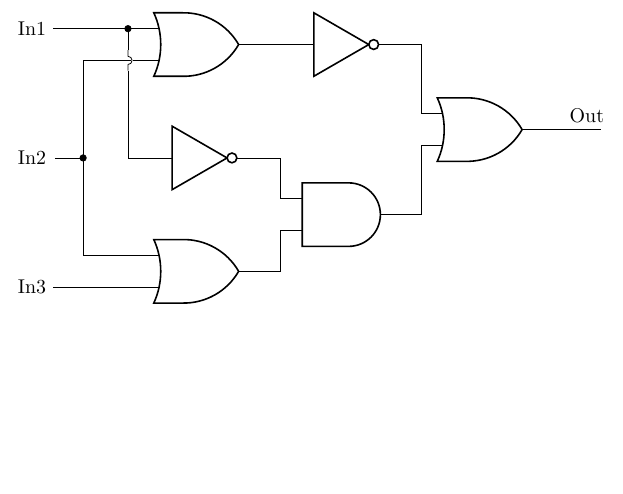
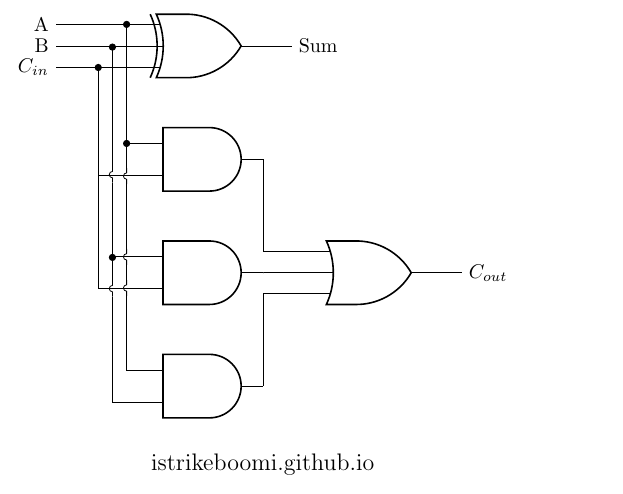
Before and after one commit to IStrikeboomI/istrikeboomi.github.io, a LaTeX figure (tex/circuit.tex): the whole page, the shorter picture padded with empty space. Compiled offline with pdfLaTeX.

Commit message:
created some circuit diagrams

```diff
--- a/tex/circuit.tex
+++ b/tex/circuit.tex
@@ -13,46 +12,73 @@
 \ctikzset{
     logic ports=ieee
 }
+\node[xor port, number inputs = 3] (XOR){};
+\draw (XOR.in 1) -- ++(-1.5,0)node[left](A){A};
+\draw (XOR.in 2) -- ++(-1.5,0)node[left](B){B};
+\draw (XOR.in 3) -- ++(-1.5,0)node[left](C){$C_{in}$};
+\draw (XOR.out) -- ++(.5,0) node[right]{Sum};
 
-% Logic ports
-\node[or port] (ORa) at (0,0){};
-\node[not port] (Noa) at (0,-2){};
-\node[or port] (ORb) at (0,-4){};
+% AC
+\node[and port] (AND1) at (0,-2){};
+\draw (AND1.in 1) -| ++(-0.25,2.1) coordinate(A1) node[circ] at (A1) {};
+\draw (AND1.in 2) -| ++(-0.75,1.9) coordinate(temp) node[circ] at (temp) {};
+% BC
+\node[and port] (AND2) at (0,-4){};
+\draw (AND2.in 1) -| ++(-0.5,0) to[short] ++(0,1) to[crossing] ++(0,.9) to[short,-*] ++(0,1.8);
+\draw (AND2.in 2) -| ++(-0.75,2.25) coordinate(temp) [xing] {};
 
-\node[not port] (Nob) at (2.5,0){};
-\node[and port] (ANDa) at (2.5,-3){};
+% AB
+\node[and port] (AND3) at (0,-6){};
+\draw (AND3.in 1) -| ++(-0.25,0) to[short] ++(0,1) to[crossing] ++(0,.9) to[crossing] ++(0,.2) to[crossing] ++(0,2.65) to[short, -*] ++(0,-.75);
+\draw (AND3.in 2) -| ++(-0.5,0) to[short] ++(0,1.55) to[crossing] ++(0,.9) to[short,-*] ++(0,.1);
 
-\node[or port] (ORc) at (5,-1.5){};
-
-% Connection
-\draw (ORa.out) -- (Nob.in);
-
-\draw (Noa.out) -| (ANDa.in 1);
-\draw (ORb.out) -| (ANDa.in 2);
-
-\draw (ANDa.out) -|  (ORc.in 2);
-\draw (Nob.out) -| (ORc.in 1);
-\draw (ORc.out) -- ++(1,0) node[near end,above]{Out};
-
-\draw (ORa.in 1) -- ++(-1.5,0)node[left](In1){In1};
-\draw (ORb.in 2) -- ++(-1.5,0)node[left](In3){In3};
-
-% Jump crossing element
-\node at (ORa.in 2)
-[
-    below,
-    jump crossing,
-    rotate=-90,
-    scale=1.3
-](X){};
-
-\draw (Noa.in) -| (X.east)
-    (X.west) to[short,-*] (X.west |- ORa.in 1);
-
-\draw ($ (In1) !.5! (In3) $) node[]{In2}
-    ++ (0.4,0) to[short,-*] ++(0.5,0) coordinate(a)
-    |- (X.south) (a) |- (ORb.in 1);
-\end{tikzpicture}
+\node[or port, number inputs = 3] (OR) at (3,-4){};
+\draw (OR.in 1) -| (AND1.out);
+\draw (OR.in 2) -| (AND2.out);
+\draw (OR.in 3) -| (AND3.out);
+\draw (OR.out) -- ++(.5,0) node[right]{$C_{out}$};
 
 
+%% Logic ports
+%\node[or port] (ORa) at (0,0){};
+%\node[not port] (Noa) at (0,-2){};
+%\node[or port] (ORb) at (0,-4){};
+%
+%\node[not port] (Nob) at (2.5,0){};
+%\node[and port] (ANDa) at (2.5,-3){};
+%
+%\node[or port] (ORc) at (5,-1.5){};
+%
+%% Connection
+%\draw (ORa.out) -- (Nob.in);
+%
+%\draw (Noa.out) -| (ANDa.in 1);
+%\draw (ORb.out) -| (ANDa.in 2);
+%
+%\draw (ANDa.out) -|  (ORc.in 2);
+%\draw (Nob.out) -| (ORc.in 1);
+%\draw (ORc.out) -- ++(1,0) node[near end,above]{Out};
+%
+%\draw (ORa.in 1) -- ++(-1.5,0)node[left](In1){In1};
+%\draw (ORb.in 2) -- ++(-1.5,0)node[left](In3){In3};
+%
+%% Jump crossing element
+%\node at (ORa.in 2)
+%[
+%    below,
+%    jump crossing,
+%    rotate=-90,
+%    scale=1.3
+%](X){};
+%
+%\draw (Noa.in) -| (X.east)
+%    (X.west) to[short,-*] (X.west |- ORa.in 1);
+%
+%\draw ($ (In1) !.5! (In3) $) node[]{In2}
+%    ++ (0.4,0) to[short,-*] ++(0.5,0) coordinate(a)
+%    |- (X.south) (a) |- (ORb.in 1);
+\node[anchor=north, yshift=-5mm, font=\large]
+    at (current bounding box.south)
+      {istrikeboomi.github.io};
+\end{tikzpicture}
 \end{document}
```
Also changed, not shown: tex/block diagram.tex (added, +62 -0 lines), tex/shape.tex (+41 -13 lines), notes/digital electronics/digital circuits/assets/svg/full adder.svg (added), notes/digital electronics/digital circuits/assets/svg/half adder.svg (added), tex/circuit.tex (1 more changed lines), 1 other file.
